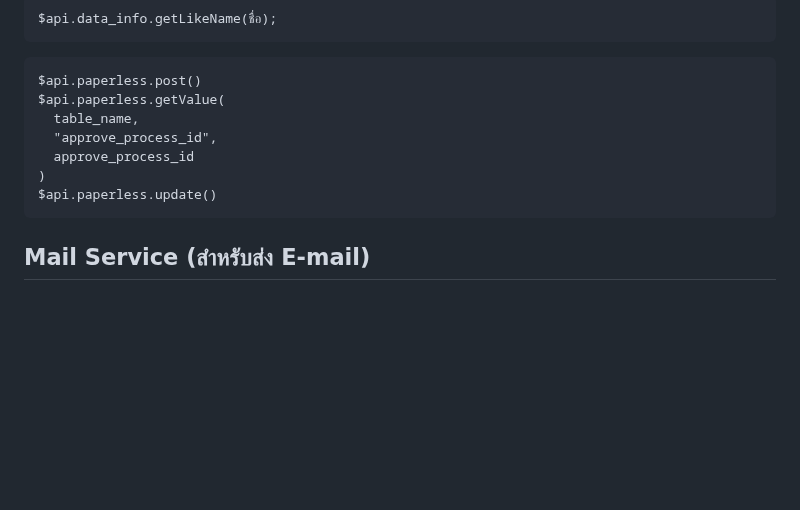
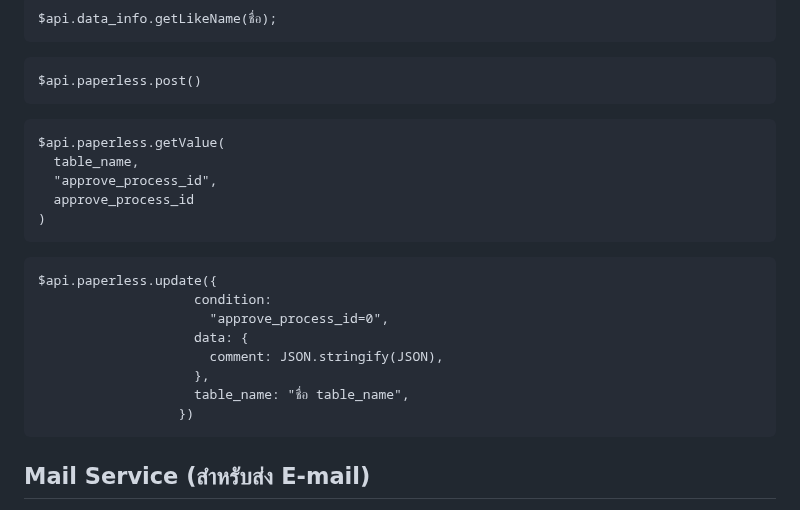
Before and after one commit to tanawatthnidecprecision/Module_nidec, a Markdown page: README.md, the part around the change. Rendered like a GitHub page; blank space fills up the shorter version.

````diff
--- a/README.md
+++ b/README.md
@@ -112,12 +112,23 @@ $api.data_info.getLikeName(ชื่อ);
 
 ```
 $api.paperless.post()
+```
+```
 $api.paperless.getValue(
   table_name,
   "approve_process_id",
   approve_process_id
 )
-$api.paperless.update()
+```
+```
+$api.paperless.update({
+                    condition:
+                      "approve_process_id=0",
+                    data: {
+                      comment: JSON.stringify(JSON),
+                    },
+                    table_name: "ชื่อ table_name",
+                  })
 ```
 
 
````
